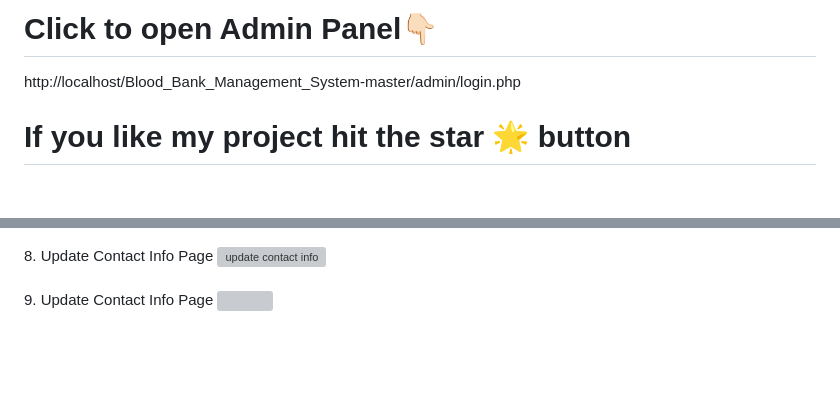
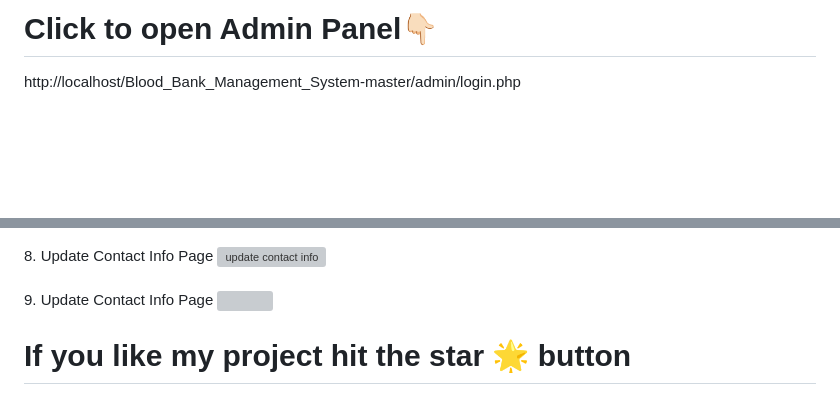
Before and after one commit to ImSuryasen/BloodBank_Management_System, a Markdown page: README.md, 2 parts joined by grey strips. Drawn GitHub-style; blank space fills up the shorter version; grey boxes are pictures that could not be loaded.

```diff
--- a/README.md
+++ b/README.md
@@ -8,5 +8,4 @@ http://localhost/Blood_Bank_Management_System-master/home.php
 # Click to open Admin Panel👇🏻
 http://localhost/Blood_Bank_Management_System-master/admin/login.php
 
-# If you like my project hit the star 🌟 button
 <br>
@@ -79,3 +77,6 @@ http://localhost/Blood_Bank_Management_System-master/admin/login.php
    <br>
    9. Update Contact Info Page
    <img src="https://user-images.githubusercontent.com/54537819/96366208-b15c9000-1163-11eb-8163-e2d9f9bc4af5.png">
+
+
+# If you like my project hit the star 🌟 button
```
Also changed, not shown: other parts of README.md (+0 -1 lines).
